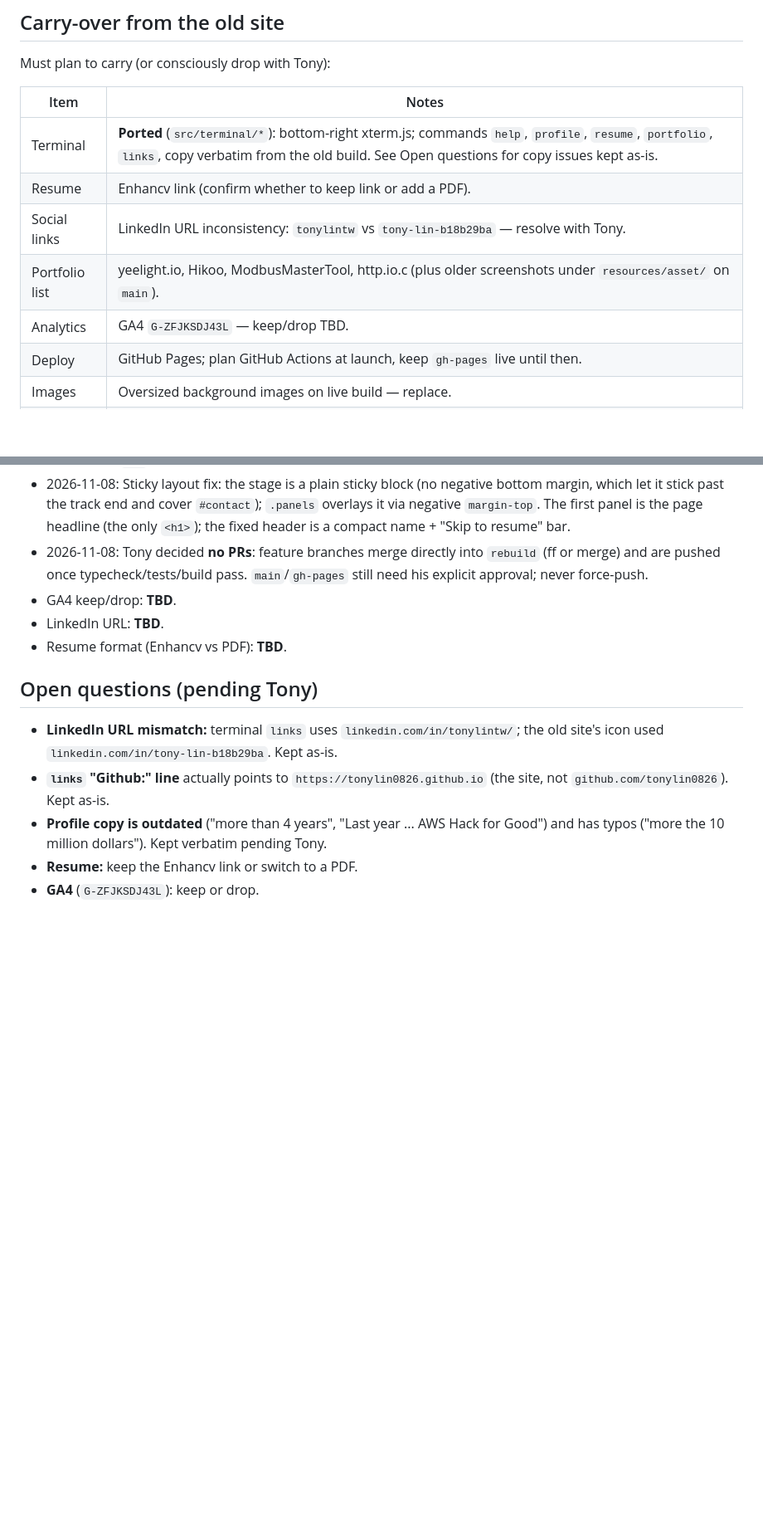
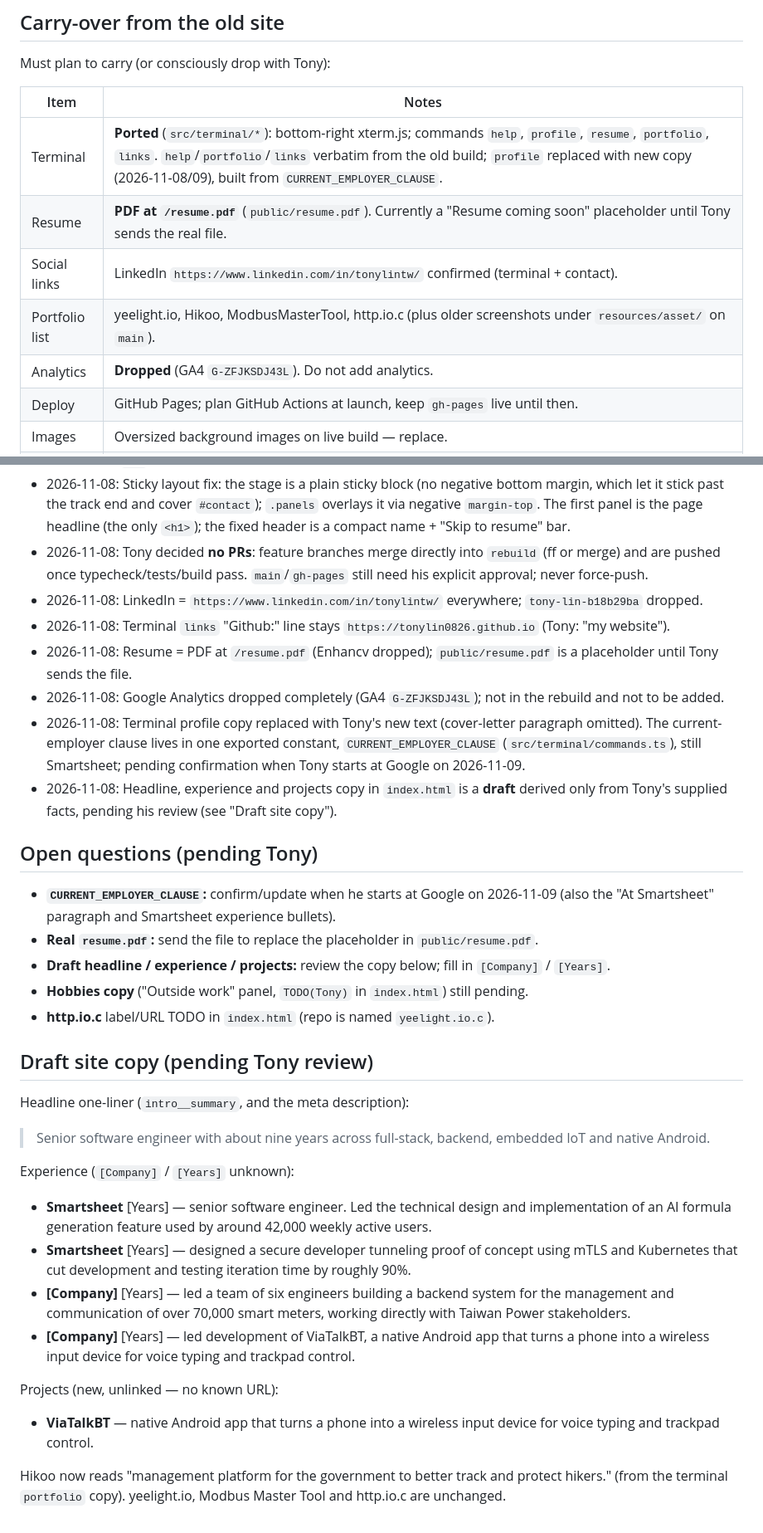
Before and after one commit to tonylin0826/tonylin0826.github.io, a Markdown page: CLAUDE.md, 2 parts joined by grey strips. Shown at 83% size. Drawn GitHub-style; blank space fills up the shorter version.

Commit message:
docs: record content decisions, open questions and draft site copy
Co-Authored-By: Claude Sonnet 5.5 <noreply@anthropic.com>

```diff
--- a/CLAUDE.md
+++ b/CLAUDE.md
@@ -100,11 +100,11 @@ Must plan to carry (or consciously drop with Tony):
 
 | Item | Notes |
 | --- | --- |
-| Terminal | **Ported** (`src/terminal/*`): bottom-right xterm.js; commands `help`, `profile`, `resume`, `portfolio`, `links`, copy verbatim from the old build. See Open questions for copy issues kept as-is. |
-| Resume | Enhancv link (confirm whether to keep link or add a PDF). |
-| Social links | LinkedIn URL inconsistency: `tonylintw` vs `tony-lin-b18b29ba` — resolve with Tony. |
+| Terminal | **Ported** (`src/terminal/*`): bottom-right xterm.js; commands `help`, `profile`, `resume`, `portfolio`, `links`. `help`/`portfolio`/`links` verbatim from the old build; `profile` replaced with new copy (2026-11-08/09), built from `CURRENT_EMPLOYER_CLAUSE`. |
+| Resume | **PDF at `/resume.pdf`** (`public/resume.pdf`). Currently a "Resume coming soon" placeholder until Tony sends the real file. |
+| Social links | LinkedIn `https://www.linkedin.com/in/tonylintw/` confirmed (terminal + contact). |
 | Portfolio list | yeelight.io, Hikoo, ModbusMasterTool, http.io.c (plus older screenshots under `resources/asset/` on `main`). |
-| Analytics | GA4 `G-ZFJKSDJ43L` — keep/drop TBD. |
+| Analytics | **Dropped** (GA4 `G-ZFJKSDJ43L`). Do not add analytics. |
 | Deploy | GitHub Pages; plan GitHub Actions at launch, keep `gh-pages` live until then. |
 | Images | Oversized background images on live build — replace. |
 | PII | DOB / street address / phone in old `main` `index.html` — **do not carry over**. |
@@ -122,14 +122,36 @@ Must plan to carry (or consciously drop with Tony):
 - 2026-11-08: Scroll engine uses a `position: sticky` stage with ScrollTrigger supplying scrub progress only (no `pin` / pin-spacer), for iOS Safari robustness (no layout jumps, no transform-pinning jank with dynamic toolbars; heights use `svh`).
 - 2026-11-08: Sticky layout fix: the stage is a plain sticky block (no negative bottom margin, which let it stick past the track end and cover `#contact`); `.panels` overlays it via negative `margin-top`. The first panel is the page headline (the only `<h1>`); the fixed header is a compact name + "Skip to resume" bar.
 - 2026-11-08: Tony decided **no PRs**: feature branches merge directly into `rebuild` (ff or merge) and are pushed once typecheck/tests/build pass. `main`/`gh-pages` still need his explicit approval; never force-push.
-- GA4 keep/drop: **TBD**.
-- LinkedIn URL: **TBD**.
-- Resume format (Enhancv vs PDF): **TBD**.
+- 2026-11-08: LinkedIn = `https://www.linkedin.com/in/tonylintw/` everywhere; `tony-lin-b18b29ba` dropped.
+- 2026-11-08: Terminal `links` "Github:" line stays `https://tonylin0826.github.io` (Tony: "my website").
+- 2026-11-08: Resume = PDF at `/resume.pdf` (Enhancv dropped); `public/resume.pdf` is a placeholder until Tony sends the file.
+- 2026-11-08: Google Analytics dropped completely (GA4 `G-ZFJKSDJ43L`); not in the rebuild and not to be added.
+- 2026-11-08: Terminal profile copy replaced with Tony's new text (cover-letter paragraph omitted). The current-employer clause lives in one exported constant, `CURRENT_EMPLOYER_CLAUSE` (`src/terminal/commands.ts`), still Smartsheet; pending confirmation when Tony starts at Google on 2026-11-09.
+- 2026-11-08: Headline, experience and projects copy in `index.html` is a **draft** derived only from Tony's supplied facts, pending his review (see "Draft site copy").
 
 ## Open questions (pending Tony)
 
-- **LinkedIn URL mismatch:** terminal `links` uses `linkedin.com/in/tonylintw/`; the old site's icon used `linkedin.com/in/tony-lin-b18b29ba`. Kept as-is.
-- **`links` "Github:" line** actually points to `https://tonylin0826.github.io` (the site, not `github.com/tonylin0826`). Kept as-is.
-- **Profile copy is outdated** ("more than 4 years", "Last year ... AWS Hack for Good") and has typos ("more the 10 million dollars"). Kept verbatim pending Tony.
-- **Resume:** keep the Enhancv link or switch to a PDF.
-- **GA4** (`G-ZFJKSDJ43L`): keep or drop.
+- **`CURRENT_EMPLOYER_CLAUSE`:** confirm/update when he starts at Google on 2026-11-09 (also the "At Smartsheet" paragraph and Smartsheet experience bullets).
+- **Real `resume.pdf`:** send the file to replace the placeholder in `public/resume.pdf`.
+- **Draft headline / experience / projects:** review the copy below; fill in `[Company]` / `[Years]`.
+- **Hobbies copy** ("Outside work" panel, `TODO(Tony)` in `index.html`) still pending.
+- **http.io.c** label/URL TODO in `index.html` (repo is named `yeelight.io.c`).
+
+## Draft site copy (pending Tony review)
+
+Headline one-liner (`intro__summary`, and the meta description):
+
+> Senior software engineer with about nine years across full-stack, backend, embedded IoT and native Android.
+
+Experience (`[Company]` / `[Years]` unknown):
+
+- **Smartsheet** [Years] — senior software engineer. Led the technical design and implementation of an AI formula generation feature used by around 42,000 weekly active users.
+- **Smartsheet** [Years] — designed a secure developer tunneling proof of concept using mTLS and Kubernetes that cut development and testing iteration time by roughly 90%.
+- **[Company]** [Years] — led a team of six engineers building a backend system for the management and communication of over 70,000 smart meters, working directly with Taiwan Power stakeholders.
+- **[Company]** [Years] — led development of ViaTalkBT, a native Android app that turns a phone into a wireless input device for voice typing and trackpad control.
+
+Projects (new, unlinked — no known URL):
+
+- **ViaTalkBT** — native Android app that turns a phone into a wireless input device for voice typing and trackpad control.
+
+Hikoo now reads "management platform for the government to better track and protect hikers." (from the terminal `portfolio` copy). yeelight.io, Modbus Master Tool and http.io.c are unchanged.
```
Also changed, not shown: other parts of CLAUDE.md (+1 -1 lines).
